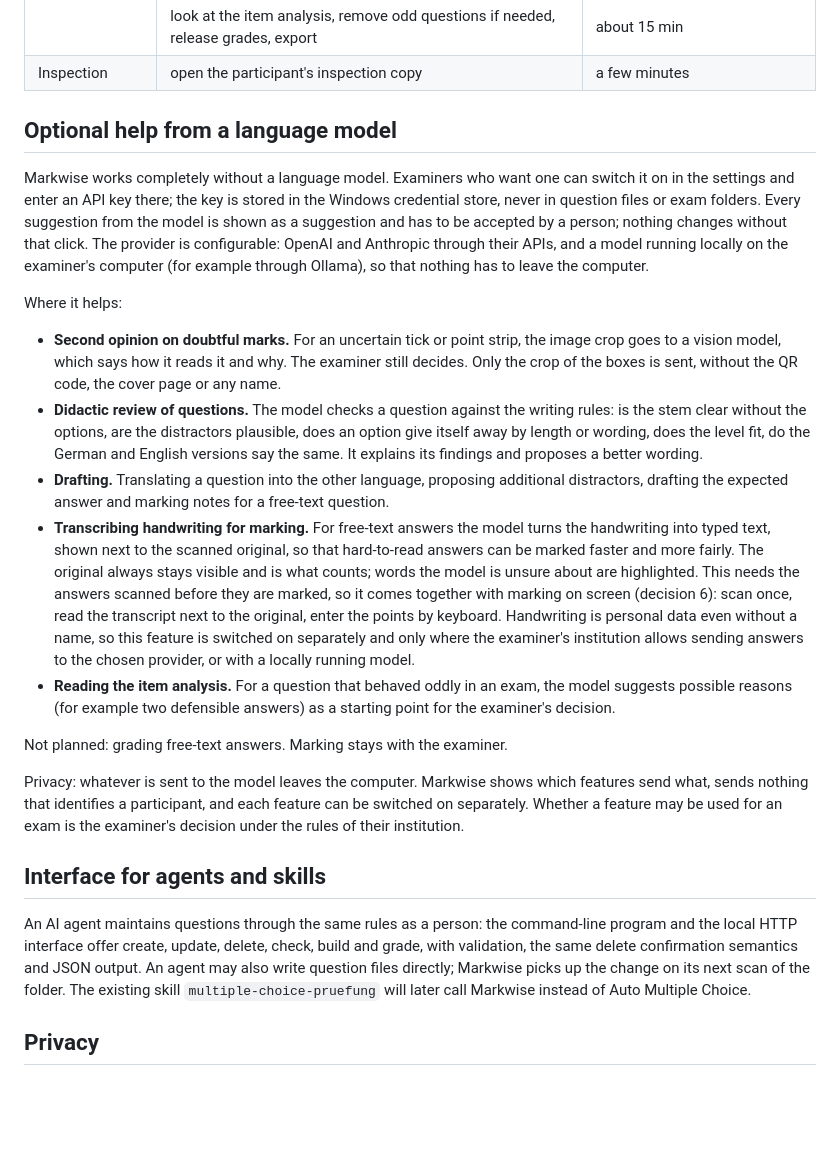
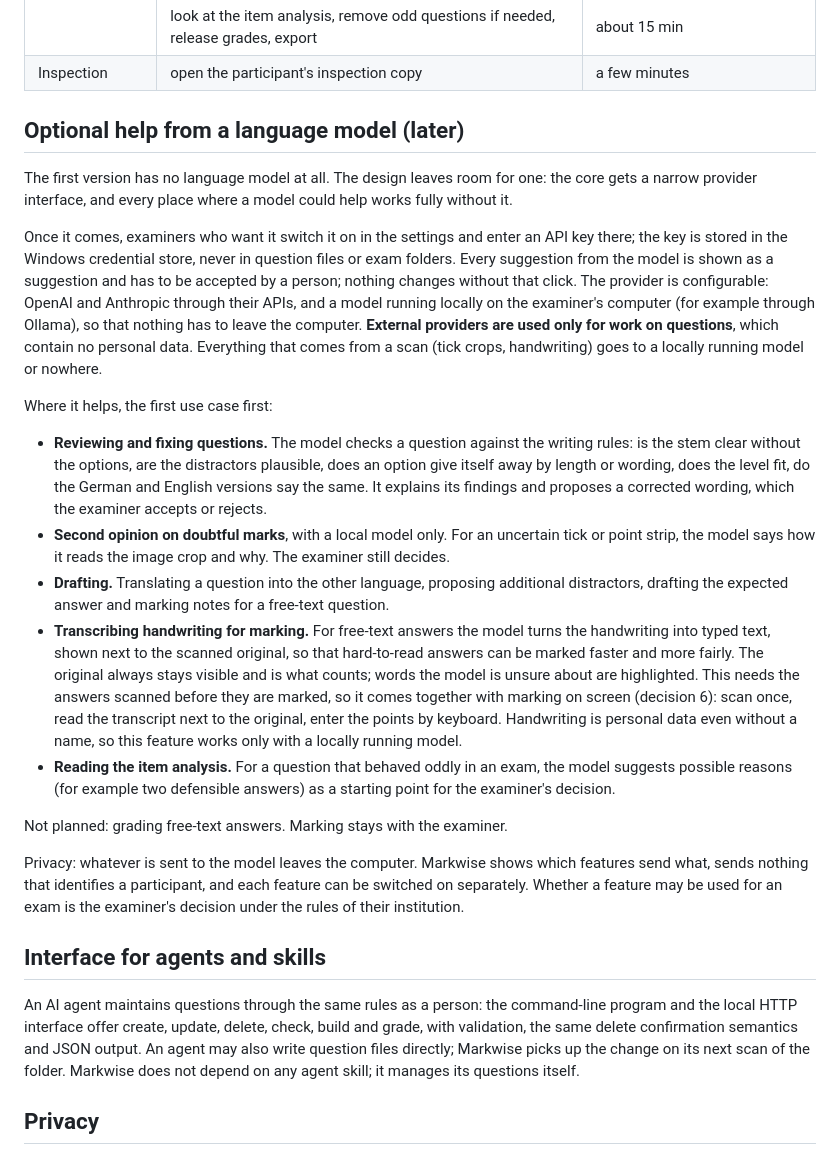
Before and after one commit to winf-hsos/markwise, a Markdown page: docs/concept.md, the part around one of its changes. Rendered like a GitHub page; blank space fills up the shorter version.

```diff
--- a/docs/concept.md
+++ b/docs/concept.md
@@ -120,16 +132,18 @@ For multiple-choice exams under § 5 (3) of the general examination regulations,
 | | look at the item analysis, remove odd questions if needed, release grades, export | about 15 min |
 | Inspection | open the participant's inspection copy | a few minutes |
 
-## Optional help from a language model
+## Optional help from a language model (later)
 
-Markwise works completely without a language model. Examiners who want one can switch it on in the settings and enter an API key there; the key is stored in the Windows credential store, never in question files or exam folders. Every suggestion from the model is shown as a suggestion and has to be accepted by a person; nothing changes without that click. The provider is configurable: OpenAI and Anthropic through their APIs, and a model running locally on the examiner's computer (for example through Ollama), so that nothing has to leave the computer.
+The first version has no language model at all. The design leaves room for one: the core gets a narrow provider interface, and every place where a model could help works fully without it.
 
-Where it helps:
+Once it comes, examiners who want it switch it on in the settings and enter an API key there; the key is stored in the Windows credential store, never in question files or exam folders. Every suggestion from the model is shown as a suggestion and has to be accepted by a person; nothing changes without that click. The provider is configurable: OpenAI and Anthropic through their APIs, and a model running locally on the examiner's computer (for example through Ollama), so that nothing has to leave the computer. **External providers are used only for work on questions**, which contain no personal data. Everything that comes from a scan (tick crops, handwriting) goes to a locally running model or nowhere.
 
-- **Second opinion on doubtful marks.** For an uncertain tick or point strip, the image crop goes to a vision model, which says how it reads it and why. The examiner still decides. Only the crop of the boxes is sent, without the QR code, the cover page or any name.
-- **Didactic review of questions.** The model checks a question against the writing rules: is the stem clear without the options, are the distractors plausible, does an option give itself away by length or wording, does the level fit, do the German and English versions say the same. It explains its findings and proposes a better wording.
+Where it helps, the first use case first:
+
+- **Reviewing and fixing questions.** The model checks a question against the writing rules: is the stem clear without the options, are the distractors plausible, does an option give itself away by length or wording, does the level fit, do the German and English versions say the same. It explains its findings and proposes a corrected wording, which the examiner accepts or rejects.
+- **Second opinion on doubtful marks**, with a local model only. For an uncertain tick or point strip, the model says how it reads the image crop and why. The examiner still decides.
 - **Drafting.** Translating a question into the other language, proposing additional distractors, drafting the expected answer and marking notes for a free-text question.
-- **Transcribing handwriting for marking.** For free-text answers the model turns the handwriting into typed text, shown next to the scanned original, so that hard-to-read answers can be marked faster and more fairly. The original always stays visible and is what counts; words the model is unsure about are highlighted. This needs the answers scanned before they are marked, so it comes together with marking on screen (decision 6): scan once, read the transcript next to the original, enter the points by keyboard. Handwriting is personal data even without a name, so this feature is switched on separately and only where the examiner's institution allows sending answers to the chosen provider, or with a locally running model.
+- **Transcribing handwriting for marking.** For free-text answers the model turns the handwriting into typed text, shown next to the scanned original, so that hard-to-read answers can be marked faster and more fairly. The original always stays visible and is what counts; words the model is unsure about are highlighted. This needs the answers scanned before they are marked, so it comes together with marking on screen (decision 6): scan once, read the transcript next to the original, enter the points by keyboard. Handwriting is personal data even without a name, so this feature works only with a locally running model.
 - **Reading the item analysis.** For a question that behaved oddly in an exam, the model suggests possible reasons (for example two defensible answers) as a starting point for the examiner's decision.
 
 Not planned: grading free-text answers. Marking stays with the examiner.
@@ -138,7 +152,7 @@ Privacy: whatever is sent to the model leaves the computer. Markwise shows which
 
 ## Interface for agents and skills
 
-An AI agent maintains questions through the same rules as a person: the command-line program and the local HTTP interface offer create, update, delete, check, build and grade, with validation, the same delete confirmation semantics and JSON output. An agent may also write question files directly; Markwise picks up the change on its next scan of the folder. The existing skill `multiple-choice-pruefung` will later call Markwise instead of Auto Multiple Choice.
+An AI agent maintains questions through the same rules as a person: the command-line program and the local HTTP interface offer create, update, delete, check, build and grade, with validation, the same delete confirmation semantics and JSON output. An agent may also write question files directly; Markwise picks up the change on its next scan of the folder. Markwise does not depend on any agent skill; it manages its questions itself.
 
 ## Privacy
 
```
Also changed, not shown: other parts of docs/concept.md (+43 -27 lines).
